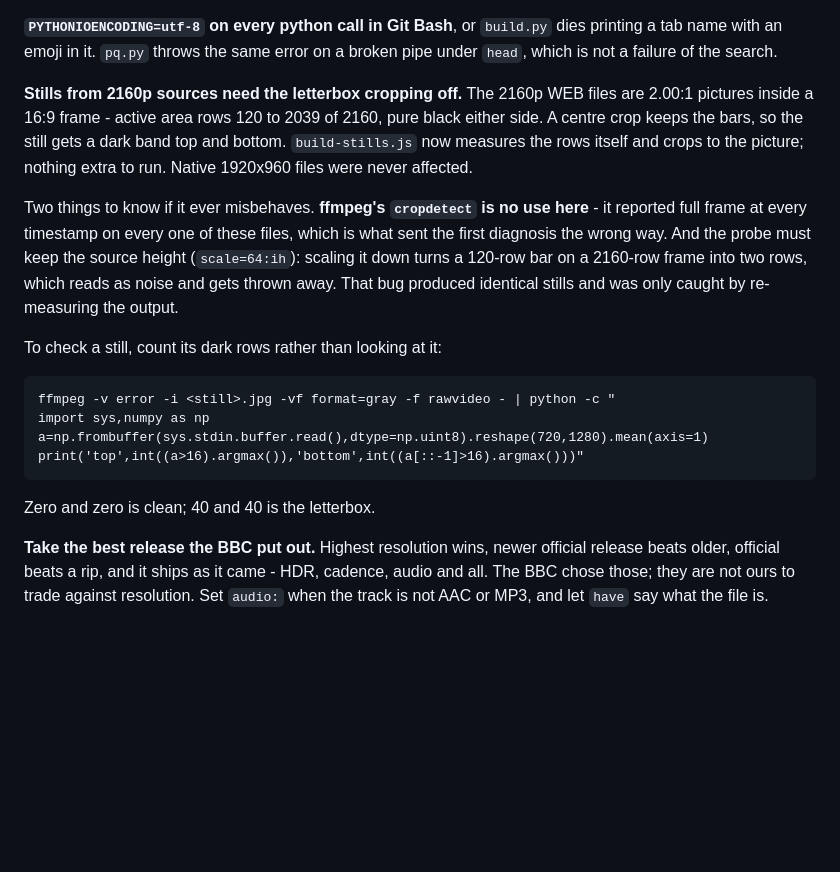
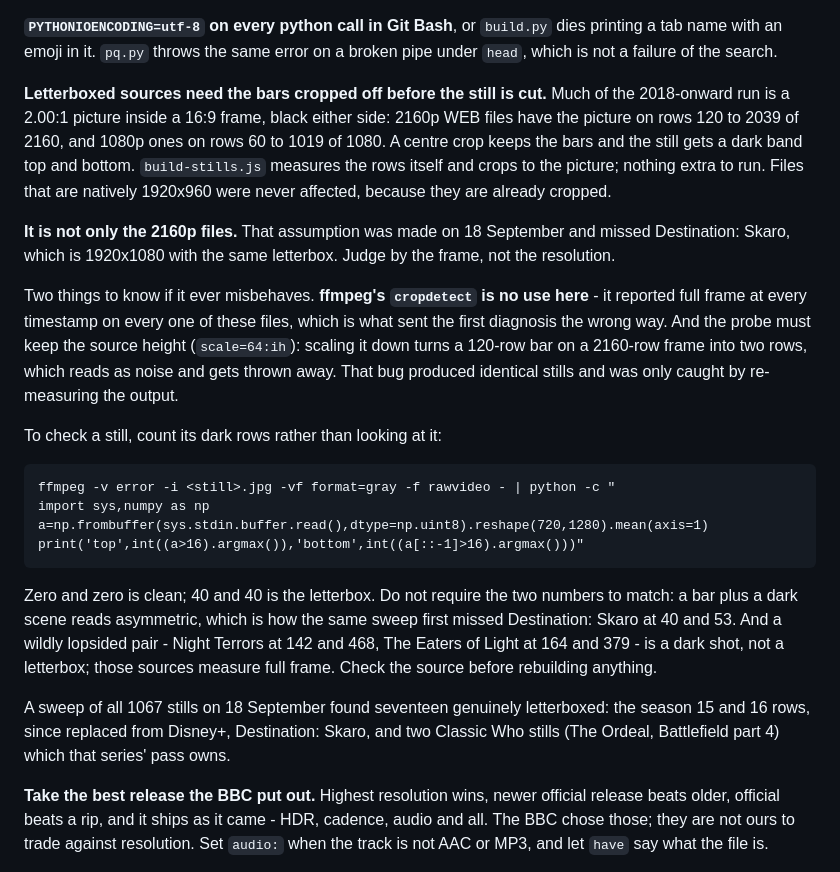
Before and after one commit to nubblyn/whoniverse, a Markdown page: docs/season-pass.md, the part around the change. Drawn GitHub-style; blank space fills up the shorter version.

Commit message:
Letterboxing is not only a 2160p problem
Destination: Skaro is 1920x1080 with the picture on rows 60 to 1019, the
same 2.00:1 letterbox as the 2160p files. The Part I entry said 2160p and
missed it.

Also records how to read the sweep: a bar plus a dark scene is asymmetric,
which is why requiring the two edges to match missed Skaro at 40 and 53,
and a lopsided pair like Night Terrors at 142 and 468 is a dark shot whose
source measures full frame.

Co-Authored-By: Claude Opus 5 <noreply@anthropic.com>

````diff
--- a/docs/season-pass.md
+++ b/docs/season-pass.md
@@ -1166,11 +1166,16 @@ decide iPlayer is blocked without attempting a download, and check
 printing a tab name with an emoji in it. `pq.py` throws the same error on a broken pipe
 under `head`, which is not a failure of the search.
 
-**Stills from 2160p sources need the letterbox cropping off.** The 2160p WEB files are
-2.00:1 pictures inside a 16:9 frame - active area rows 120 to 2039 of 2160, pure black
-either side. A centre crop keeps the bars, so the still gets a dark band top and bottom.
-`build-stills.js` now measures the rows itself and crops to the picture; nothing extra to
-run. Native 1920x960 files were never affected.
+**Letterboxed sources need the bars cropped off before the still is cut.** Much of the
+2018-onward run is a 2.00:1 picture inside a 16:9 frame, black either side: 2160p WEB
+files have the picture on rows 120 to 2039 of 2160, and 1080p ones on rows 60 to 1019 of
+1080. A centre crop keeps the bars and the still gets a dark band top and bottom.
+`build-stills.js` measures the rows itself and crops to the picture; nothing extra to run.
+Files that are natively 1920x960 were never affected, because they are already cropped.
+
+**It is not only the 2160p files.** That assumption was made on 18 September and missed
+Destination: Skaro, which is 1920x1080 with the same letterbox. Judge by the frame, not
+the resolution.
 
 Two things to know if it ever misbehaves. **ffmpeg's `cropdetect` is no use here** - it
 reported full frame at every timestamp on every one of these files, which is what sent
@@ -1188,7 +1193,15 @@ a=np.frombuffer(sys.stdin.buffer.read(),dtype=np.uint8).reshape(720,1280).mean(a
 print('top',int((a>16).argmax()),'bottom',int((a[::-1]>16).argmax()))"
 ```
 
-Zero and zero is clean; 40 and 40 is the letterbox.
+Zero and zero is clean; 40 and 40 is the letterbox. Do not require the two numbers to
+match: a bar plus a dark scene reads asymmetric, which is how the same sweep first missed
+Destination: Skaro at 40 and 53. And a wildly lopsided pair - Night Terrors at 142 and
+468, The Eaters of Light at 164 and 379 - is a dark shot, not a letterbox; those sources
+measure full frame. Check the source before rebuilding anything.
+
+A sweep of all 1067 stills on 18 September found seventeen genuinely letterboxed: the
+season 15 and 16 rows, since replaced from Disney+, Destination: Skaro, and two Classic
+Who stills (The Ordeal, Battlefield part 4) which that series' pass owns.
 
 **Take the best release the BBC put out.** Highest resolution wins, newer official
 release beats older, official beats a rip, and it ships as it came - HDR, cadence,
````
